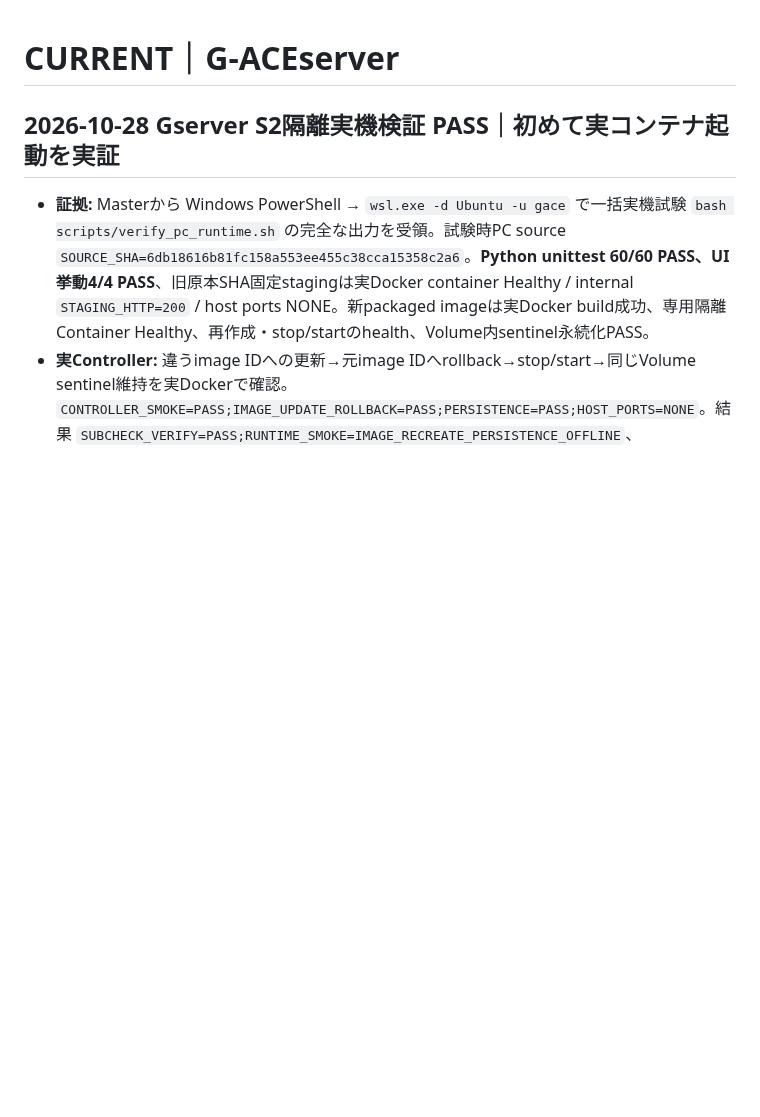
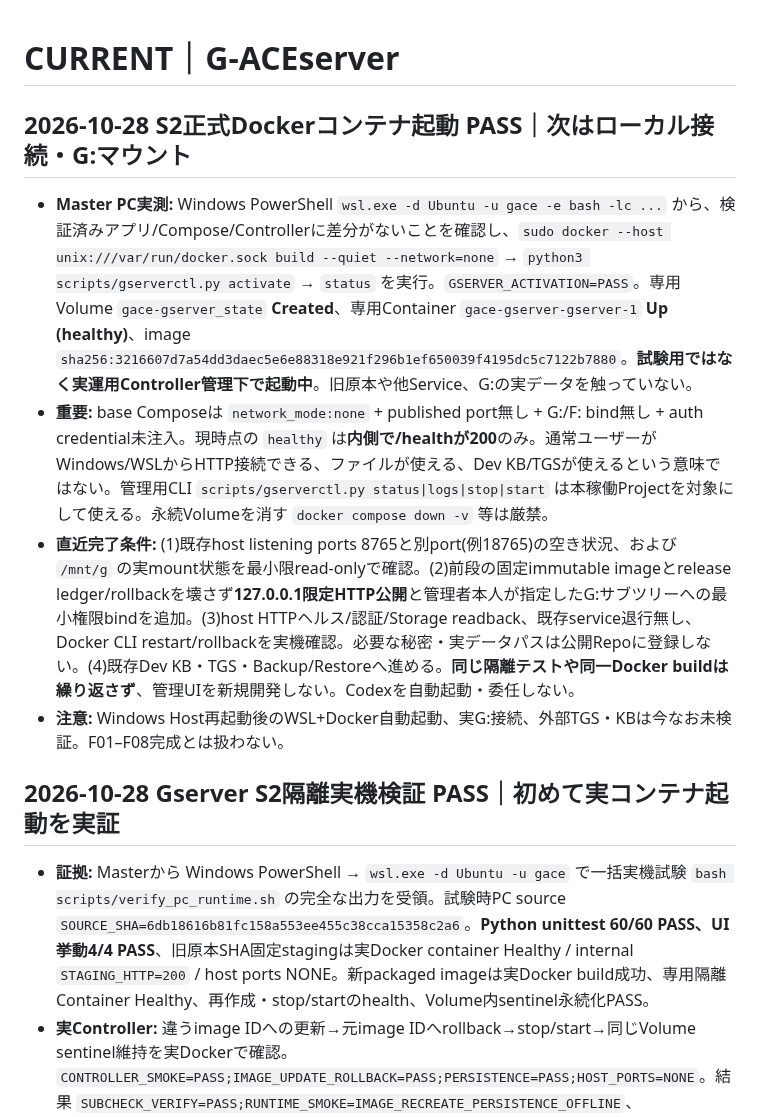
Before and after one commit to seigo-gace/G-ACEserver, a Markdown page: docs/CURRENT.md, the part around the change. GitHub-like rendering; blank space fills up the shorter version.

Commit message:
docs(gserver): record real gace-gserver service activation healthy and narrow next ingress/storage gate

```diff
--- a/docs/CURRENT.md
+++ b/docs/CURRENT.md
@@ -1,4 +1,11 @@
 # CURRENT｜G-ACEserver
+## 2026-10-28 S2正式Dockerコンテナ起動 PASS｜次はローカル接続・G:マウント
+
+- **Master PC実測:** Windows PowerShell `wsl.exe -d Ubuntu -u gace -e bash -lc ...` から、検証済みアプリ/Compose/Controllerに差分がないことを確認し、`sudo docker --host unix:///var/run/docker.sock build --quiet --network=none` → `python3 scripts/gserverctl.py activate` → `status` を実行。`GSERVER_ACTIVATION=PASS`。専用Volume `gace-gserver_state` **Created**、専用Container `gace-gserver-gserver-1` **Up (healthy)**、image `sha256:3216607d7a54dd3daec5e6e88318e921f296b1ef650039f4195dc5c7122b7880`。**試験用ではなく実運用Controller管理下で起動中**。旧原本や他Service、G:の実データを触っていない。
+- **重要:** base Composeは `network_mode:none` + published port無し + G:/F: bind無し + auth credential未注入。現時点の `healthy` は**内側で/healthが200**のみ。通常ユーザーがWindows/WSLからHTTP接続できる、ファイルが使える、Dev KB/TGSが使えるという意味ではない。管理用CLI `scripts/gserverctl.py status|logs|stop|start` は本稼働Projectを対象にして使える。永続Volumeを消す `docker compose down -v` 等は厳禁。
+- **直近完了条件:** (1)既存host listening ports 8765と別port(例18765)の空き状況、および `/mnt/g` の実mount状態を最小限read-onlyで確認。(2)前段の固定immutable imageとrelease ledger/rollbackを壊さず**127.0.0.1限定HTTP公開**と管理者本人が指定したG:サブツリーへの最小権限bindを追加。(3)host HTTPヘルス/認証/Storage readback、既存service退行無し、Docker CLI restart/rollbackを実機確認。必要な秘密・実データパスは公開Repoに登録しない。(4)既存Dev KB・TGS・Backup/Restoreへ進める。**同じ隔離テストや同一Docker buildは繰り返さず**、管理UIを新規開発しない。Codexを自動起動・委任しない。
+- **注意:** Windows Host再起動後のWSL+Docker自動起動、実G:接続、外部TGS・KBは今なお未検証。F01–F08完成とは扱わない。
+
 ## 2026-10-28 Gserver S2隔離実機検証 PASS｜初めて実コンテナ起動を実証
 
 - **証拠:** Masterから Windows PowerShell → `wsl.exe -d Ubuntu -u gace` で一括実機試験 `bash scripts/verify_pc_runtime.sh` の完全な出力を受領。試験時PC source `SOURCE_SHA=6db18616b81fc158a553ee455c38cca15358c2a6`。**Python unittest 60/60 PASS、UI挙動4/4 PASS**、旧原本SHA固定stagingは実Docker container Healthy / internal `STAGING_HTTP=200` / host ports NONE。新packaged imageは実Docker build成功、専用隔離Container Healthy、再作成・stop/startのhealth、Volume内sentinel永続化PASS。
```
